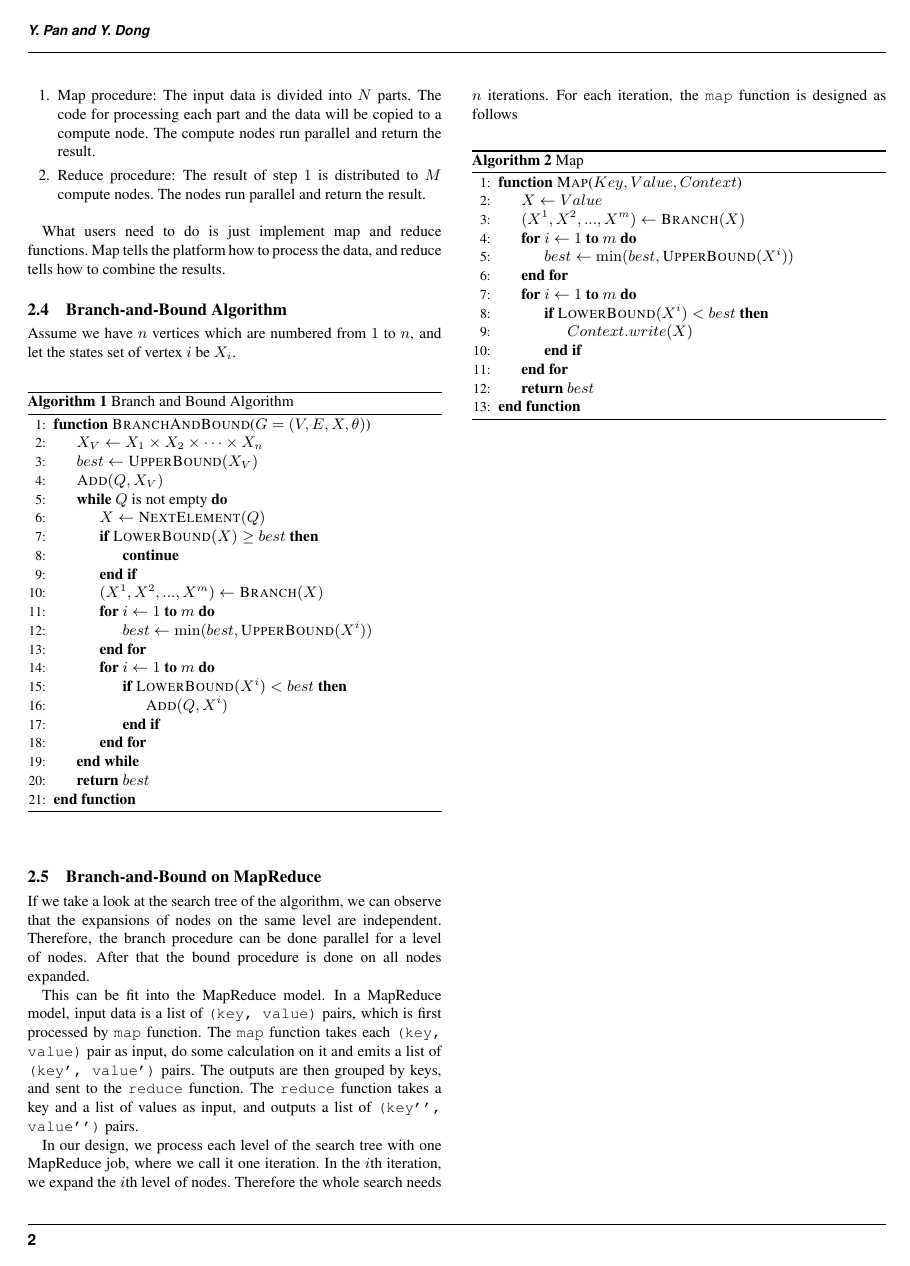
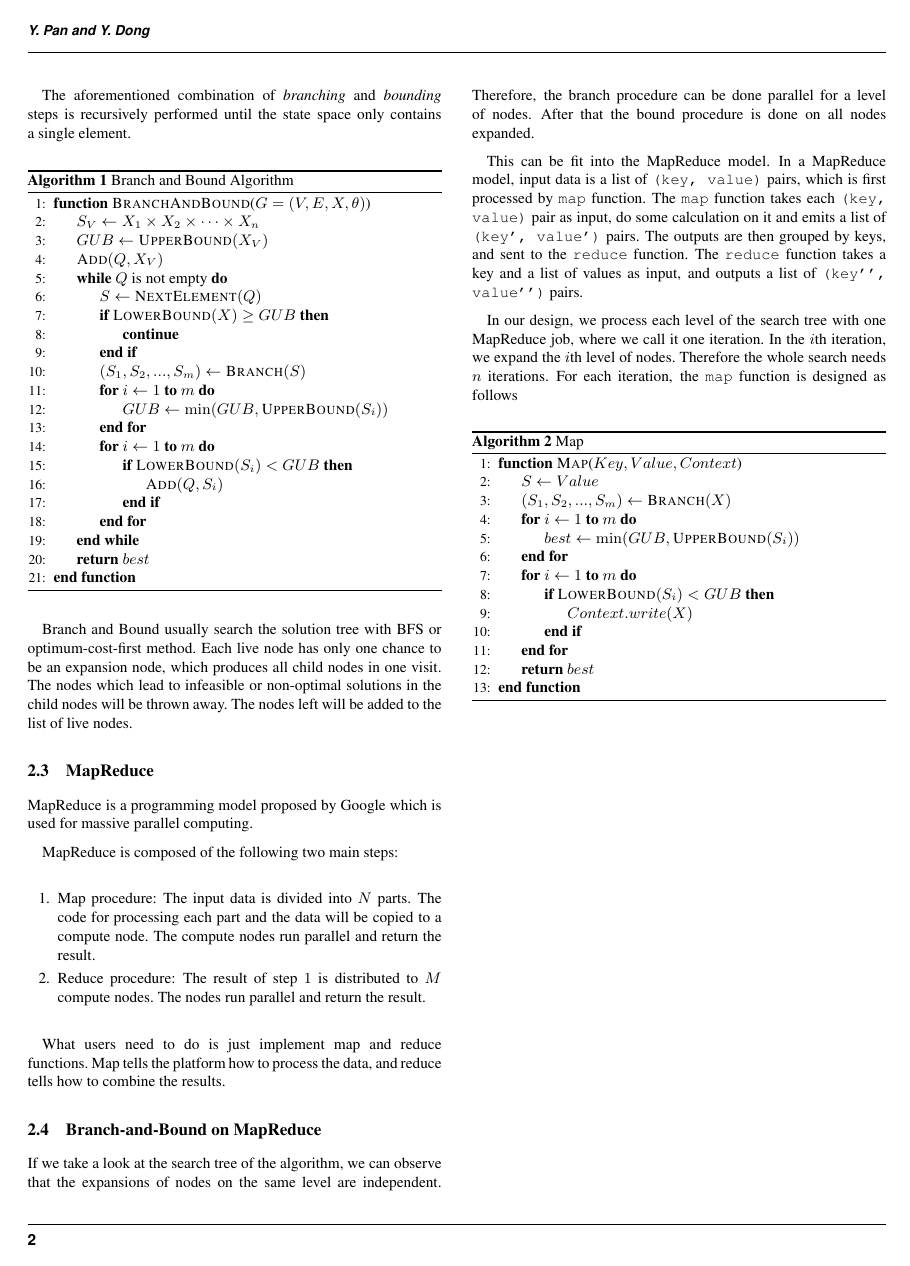
Before and after one commit to panyuchao/abc, a LaTeX paper (double_column_mrbb/main.tex, which reads double_column_mrbb/methods.tex): page 2 of 5. Compiled offline with pdfLaTeX.

Commit message:
update overview and bnb in section methods

```diff
--- a/double_column_mrbb/main.tex
+++ b/double_column_mrbb/main.tex
@@ -29,6 +29,8 @@
 \newcommand{\tickYes}{\checkmark}
 \usepackage{pifont}
 \newcommand{\tickNo}{\hspace{1pt}\ding{55}}
+
+\setlength{\parskip}{0.5\baselineskip}
 
 
 \newtheorem{theorem}{Theorem}
--- a/double_column_mrbb/methods.tex
+++ b/double_column_mrbb/methods.tex
@@ -14,3 +18,31 @@ To be more specific, assume that we have an optimization problem which wants to
+The aforementioned combination of \textit{branching} and \textit{bounding} steps is recursively performed until the state space only contains a single element.
+
+\begin{algorithm}[h]
+\caption{Branch and Bound Algorithm}
+\begin{algorithmic}[1]
+\Function{BranchAndBound}{$G=(V,E,X,\theta)$}
+    \State $S_V \gets X_1\times X_2\times\dots\times X_n$
+    \State $GUB \gets \textsc{UpperBound}(X_V)$
+    \State $\textsc{Add}(Q,X_V)$
+    \While{$Q$ is not empty}
+        \State $S \gets \textsc{NextElement}(Q)$
+        \If {$\textsc{LowerBound}(X)\geq GUB$}
+            \State \textbf{continue}
+        \EndIf
+        \State $(S_1,S_2,...,S_m) \gets \textsc{Branch}(S)$
+        \For {$i \gets 1$\textbf{ to }$m$}
+            \State $GUB \gets \min(GUB, \textsc{UpperBound}(S_i))$
+        \EndFor
+        \For {$i \gets 1$\textbf{ to }$m$}
+            \If {$\textsc{LowerBound}(S_i) < GUB$}
+                \State $\textsc{Add}(Q, S_i)$
+            \EndIf
+        \EndFor
+    \EndWhile
+    \State \textbf{return }$best$
+\EndFunction
+\end{algorithmic}
+\end{algorithm}
 
 Branch and Bound usually search the solution tree with BFS or optimum-cost-first method. Each live node has only one chance to be an expansion node, which produces all child nodes in one visit. The nodes which lead to infeasible or non-optimal solutions in the child nodes will be thrown away. The nodes left will be added to the list of live nodes.
 
@@ -25,35 +57,6 @@ MapReduce is composed of the following two main steps:
 
 What users need to do is just implement map and reduce functions. Map tells the platform how to process the data, and reduce tells how to combine the results.
 
-\subsection{Branch-and-Bound Algorithm}
-Assume we have $n$ vertices which are numbered from $1$ to $n$, and let the states set of vertex $i$ be $X_i$.
-\begin{algorithm}[h]
-\caption{Branch and Bound Algorithm}
-\begin{algorithmic}[1]
-\Function{BranchAndBound}{$G=(V,E,X,\theta)$}
-    \State $X_V \gets X_1\times X_2\times\dots\times X_n$
-    \State $best \gets \textsc{UpperBound}(X_V)$
-    \State $\textsc{Add}(Q,X_V)$
-    \While{$Q$ is not empty}
-        \State $X \gets \textsc{NextElement}(Q)$
-        \If {$\textsc{LowerBound}(X)\geq best$}
-            \State \textbf{continue}
-        \EndIf
-        \State $(X^1,X^2,...,X^m) \gets \textsc{Branch}(X)$
-        \For {$i \gets 1$\textbf{ to }$m$}
-            \State $best \gets \min(best, \textsc{UpperBound}(X^i))$
-        \EndFor
-        \For {$i \gets 1$\textbf{ to }$m$}
-            \If {$\textsc{LowerBound}(X^i) < best$}
-                \State $\textsc{Add}(Q,X^i)$
-            \EndIf
-        \EndFor
-    \EndWhile
-    \State \textbf{return }$best$
-\EndFunction
-\end{algorithmic}
-\end{algorithm}
-
 \subsection{Branch-and-Bound on MapReduce}
     If we take a look at the search tree of the algorithm, we can observe that the expansions of nodes on the same level are independent. Therefore, the branch procedure can be done parallel for a level of nodes. After that the bound procedure is done on all nodes expanded.
 
@@ -64,13 +67,13 @@ Assume we have $n$ vertices which are numbered from $1$ to $n$, and let the stat
 \caption{Map}
 \begin{algorithmic}[1]
 \Function{Map}{$Key, Value, Context$}
-    \State $X \gets Value$
-    \State $(X^1,X^2,...,X^m) \gets \textsc{Branch}(X)$
+    \State $S \gets Value$
+    \State $(S_1,S_2,...,S_m) \gets \textsc{Branch}(X)$
     \For {$i \gets 1$\textbf{ to }$m$}
-        \State $best \gets \min(best, \textsc{UpperBound}(X^i))$
+        \State $best \gets \min(GUB, \textsc{UpperBound}(S_i))$
     \EndFor
     \For {$i \gets 1$\textbf{ to }$m$}
-        \If {$\textsc{LowerBound}(X^i) < best$}
+        \If {$\textsc{LowerBound}(S_i) < GUB$}
             \State $Context.write(X)$
         \EndIf
     \EndFor
```
Also changed, not shown: double_column_mrbb/main.pdf, double_column_mrbb/methods.tex (24 more changed lines), 5 other files.
